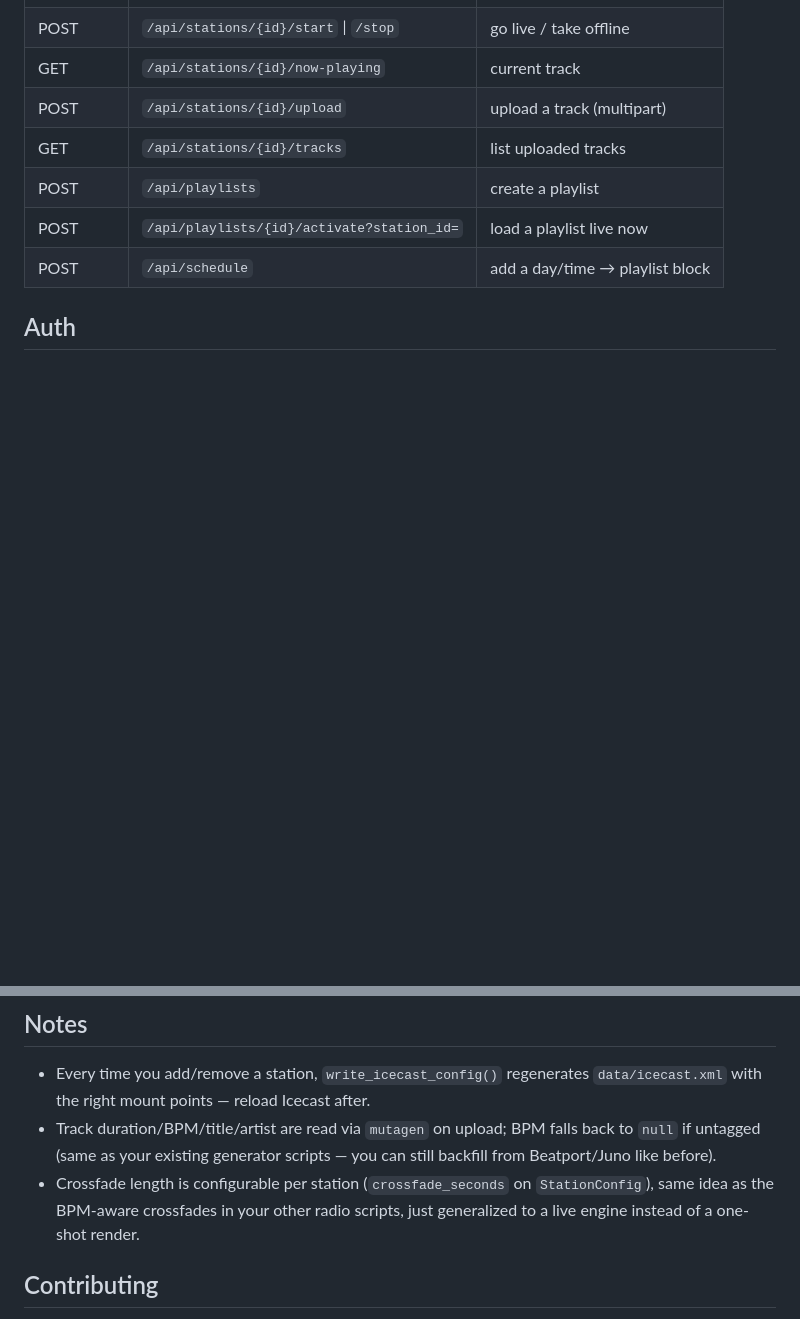
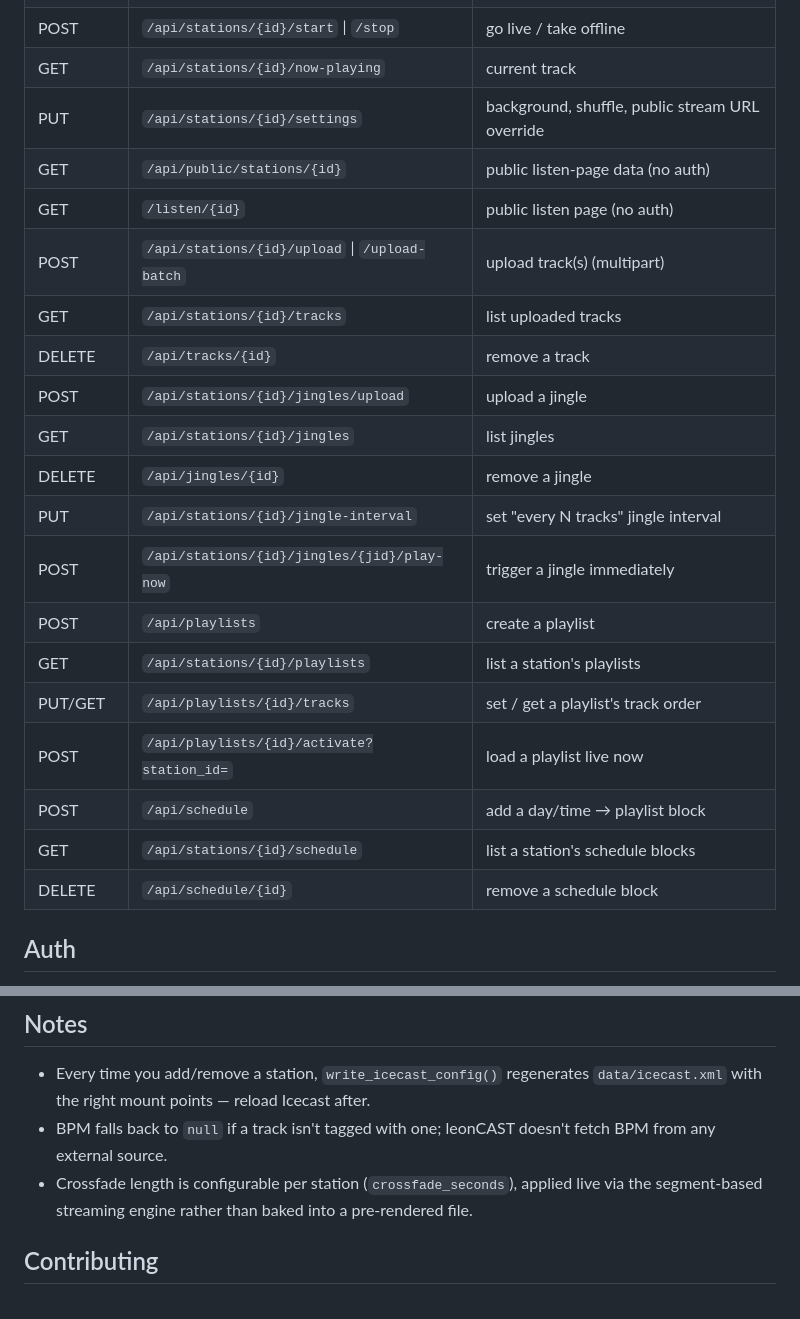
Before and after one commit to weareleon/leoncast, a Markdown page: README.md, 2 parts joined by grey strips. Rendered like a GitHub page; blank space fills up the shorter version.

```diff
--- a/README.md
+++ b/README.md
@@ -51,10 +167,23 @@ Then open `http://localhost:8080` for the dashboard.
 | POST | `/api/stations/{id}/start` \| `/stop` | go live / take offline |
 | GET | `/api/stations/{id}/now-playing` | current track |
-| POST | `/api/stations/{id}/upload` | upload a track (multipart) |
+| PUT | `/api/stations/{id}/settings` | background, shuffle, public stream URL override |
+| GET | `/api/public/stations/{id}` | public listen-page data (no auth) |
+| GET | `/listen/{id}` | public listen page (no auth) |
+| POST | `/api/stations/{id}/upload` \| `/upload-batch` | upload track(s) (multipart) |
 | GET | `/api/stations/{id}/tracks` | list uploaded tracks |
+| DELETE | `/api/tracks/{id}` | remove a track |
+| POST | `/api/stations/{id}/jingles/upload` | upload a jingle |
+| GET | `/api/stations/{id}/jingles` | list jingles |
+| DELETE | `/api/jingles/{id}` | remove a jingle |
+| PUT | `/api/stations/{id}/jingle-interval` | set "every N tracks" jingle interval |
+| POST | `/api/stations/{id}/jingles/{jid}/play-now` | trigger a jingle immediately |
 | POST | `/api/playlists` | create a playlist |
+| GET | `/api/stations/{id}/playlists` | list a station's playlists |
+| PUT/GET | `/api/playlists/{id}/tracks` | set / get a playlist's track order |
 | POST | `/api/playlists/{id}/activate?station_id=` | load a playlist live now |
 | POST | `/api/schedule` | add a day/time → playlist block |
+| GET | `/api/stations/{id}/schedule` | list a station's schedule blocks |
+| DELETE | `/api/schedule/{id}` | remove a schedule block |
 
 ## Auth
 
@@ -99,12 +228,11 @@ in `static/index.html` if you move it somewhere more permanent later.
 
 - Every time you add/remove a station, `write_icecast_config()` regenerates
   `data/icecast.xml` with the right mount points — reload Icecast after.
-- Track duration/BPM/title/artist are read via `mutagen` on upload; BPM
-  falls back to `null` if untagged (same as your existing generator scripts —
-  you can still backfill from Beatport/Juno like before).
-- Crossfade length is configurable per station (`crossfade_seconds` on
-  `StationConfig`), same idea as the BPM-aware crossfades in your other
-  radio scripts, just generalized to a live engine instead of a one-shot render.
+- BPM falls back to `null` if a track isn't tagged with one; leonCAST
+  doesn't fetch BPM from any external source.
+- Crossfade length is configurable per station (`crossfade_seconds`),
+  applied live via the segment-based streaming engine rather than baked
+  into a pre-rendered file.
 
 ## Contributing
 
```
Also changed, not shown: other parts of README.md (+131 -15 lines).
